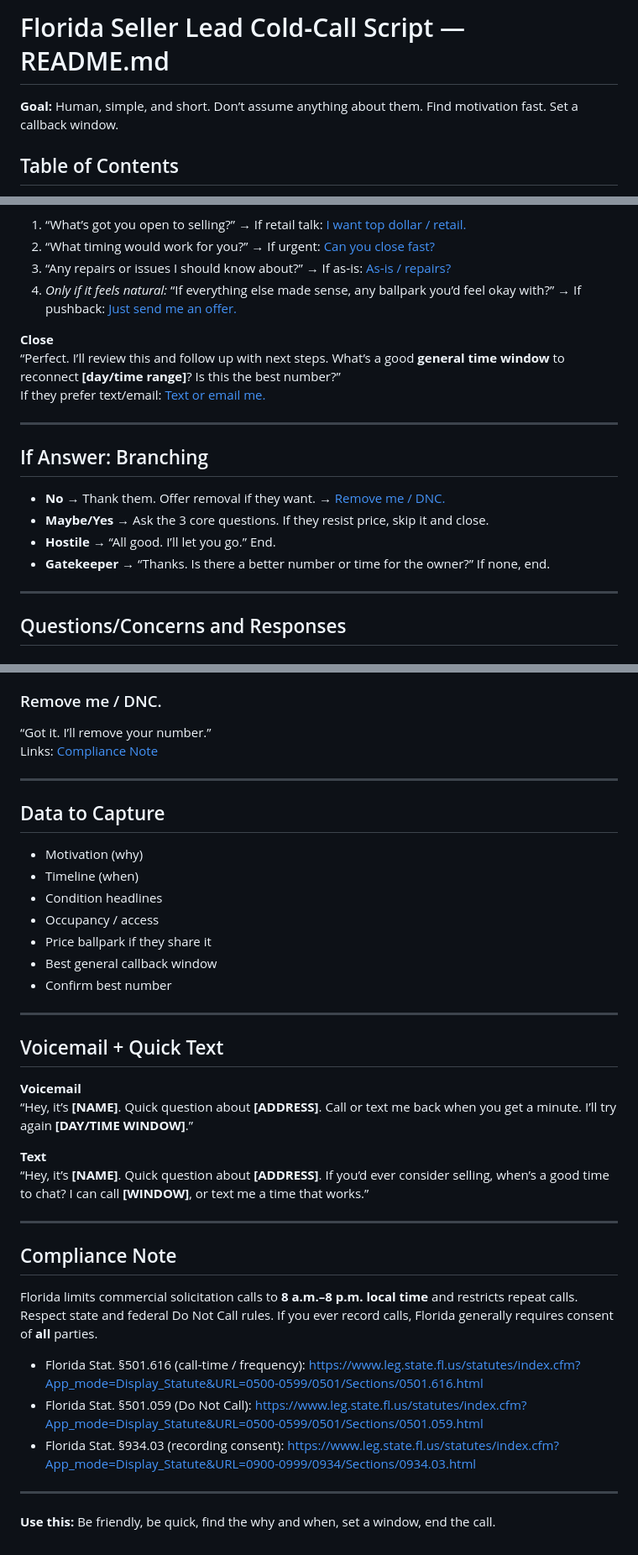
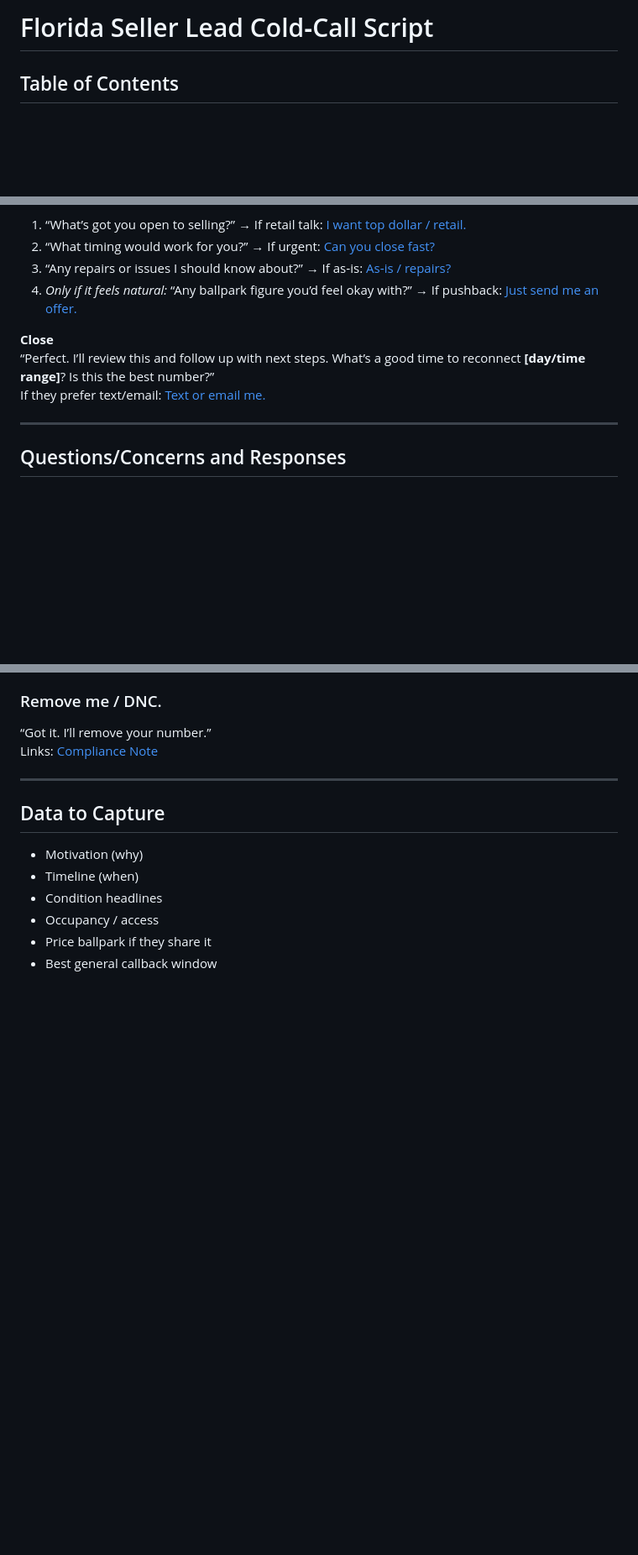
Before and after one commit to Flabadafadis/WSRE-Cold-Calls, a Markdown page: README.md, 3 parts joined by grey strips. Shown: that part at 84% size. Drawn GitHub-style; blank space fills up the shorter version.

```diff
--- a/README.md
+++ b/README.md
@@ -1,6 +1,4 @@
-# Florida Seller Lead Cold‑Call Script — README.md
-
-**Goal:** Human, simple, and short. Don’t assume anything about them. Find motivation fast. Set a callback window.
+# Florida Seller Lead Cold‑Call Script
 
 ## Table of Contents
 - [Core Script](#core-script)
@@ -46,20 +44,11 @@
 1) “What’s got you open to selling?” → If retail talk: [I want top dollar / retail.](#i-want-top-dollar--retail)
 2) “What timing would work for you?” → If urgent: [Can you close fast?](#can-you-close-fast)
 3) “Any repairs or issues I should know about?” → If as‑is: [As‑is / repairs?](#as-is--repairs)
-4) *Only if it feels natural:* “If everything else made sense, any ballpark you’d feel okay with?” → If pushback: [Just send me an offer.](#just-send-me-an-offer)
+4) *Only if it feels natural:* “Any ballpark figure you’d feel okay with?” → If pushback: [Just send me an offer.](#just-send-me-an-offer)
 
 **Close**
-“Perfect. I’ll review this and follow up with next steps. What’s a good **general time window** to reconnect **[day/time range]**? Is this the best number?”
+“Perfect. I’ll review this and follow up with next steps. What’s a good time to reconnect **[day/time range]**? Is this the best number?”
 If they prefer text/email: [Text or email me.](#text-or-email-me)
-
----
-
-## If Answer: Branching
-
-- **No →** Thank them. Offer removal if they want. → [Remove me / DNC.](#remove-me--dnc)
-- **Maybe/Yes →** Ask the 3 core questions. If they resist price, skip it and close.
-- **Hostile →** “All good. I’ll let you go.” End.
-- **Gatekeeper →** “Thanks. Is there a better number or time for the owner?” If none, end.
 
 ---
 
@@ -148,28 +137,3 @@ Links: [Compliance Note](#compliance-note)
 - Occupancy / access
 - Price ballpark if they share it
 - Best general callback window
-- Confirm best number
-
----
-
-## Voicemail + Quick Text
-
-**Voicemail**
-“Hey, it’s **[NAME]**. Quick question about **[ADDRESS]**. Call or text me back when you get a minute. I’ll try again **[DAY/TIME WINDOW]**.”
-
-**Text**
-“Hey, it’s **[NAME]**. Quick question about **[ADDRESS]**. If you’d ever consider selling, when’s a good time to chat? I can call **[WINDOW]**, or text me a time that works.”
-
----
-
-## Compliance Note
-
-Florida limits commercial solicitation calls to **8 a.m.–8 p.m. local time** and restricts repeat calls. Respect state and federal Do Not Call rules. If you ever record calls, Florida generally requires consent of **all** parties.
-
-- Florida Stat. §501.616 (call‑time / frequency): https://www.leg.state.fl.us/statutes/index.cfm?App_mode=Display_Statute&URL=0500-0599/0501/Sections/0501.616.html
-- Florida Stat. §501.059 (Do Not Call): https://www.leg.state.fl.us/statutes/index.cfm?App_mode=Display_Statute&URL=0500-0599/0501/Sections/0501.059.html
-- Florida Stat. §934.03 (recording consent): https://www.leg.state.fl.us/statutes/index.cfm?App_mode=Display_Statute&URL=0900-0999/0934/Sections/0934.03.html
-
----
-
-**Use this:** Be friendly, be quick, find the why and when, set a window, end the call.
```
Also changed, not shown: other parts of README.md (+5 -5 lines).
